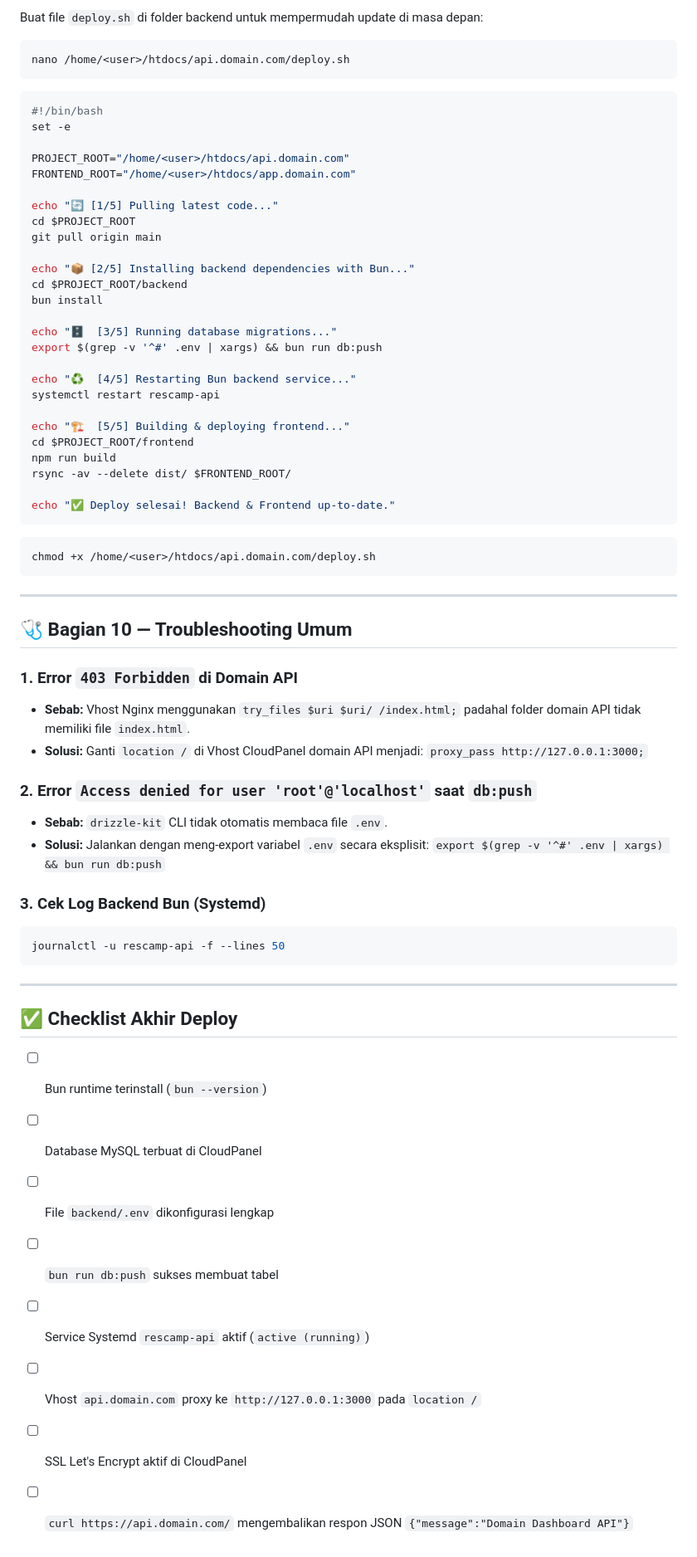
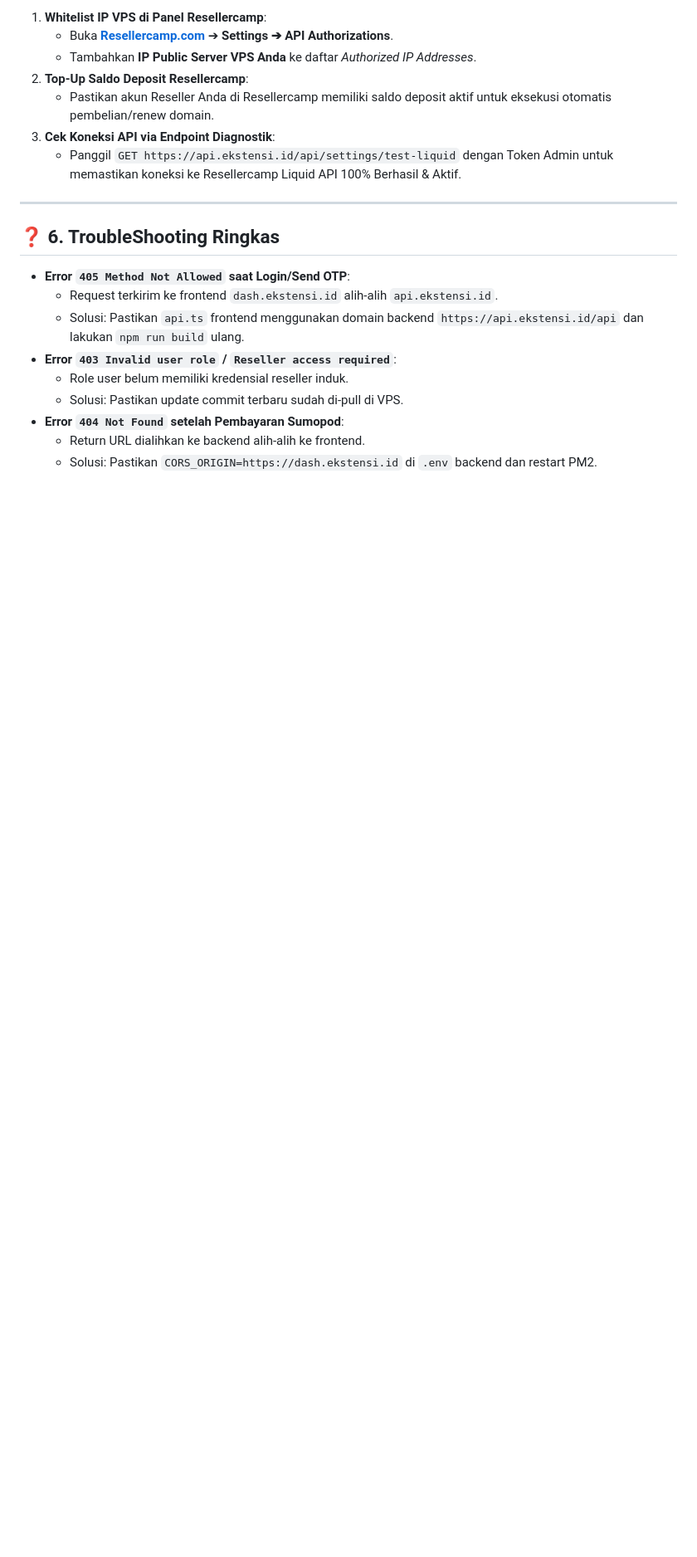
Before and after one commit to anggiadiputra/rescamp, a Markdown page: DEPLOY.md, the part around one of its changes. Shown at 83% size. Rendered like a GitHub page; blank space fills up the shorter version.

````diff
--- a/DEPLOY.md
+++ b/DEPLOY.md
@@ -350,71 +158,22 @@ server {
 
-Buat file `deploy.sh` di folder backend untuk mempermudah update di masa depan:
-
-```bash
-nano /home/<user>/htdocs/api.domain.com/deploy.sh
-```
-
-```bash
-#!/bin/bash
-set -e
-
-PROJECT_ROOT="/home/<user>/htdocs/api.domain.com"
-FRONTEND_ROOT="/home/<user>/htdocs/app.domain.com"
-
-echo "🔄 [1/5] Pulling latest code..."
-cd $PROJECT_ROOT
-git pull origin main
-
-echo "📦 [2/5] Installing backend dependencies with Bun..."
-cd $PROJECT_ROOT/backend
-bun install
-
-echo "🗄️  [3/5] Running database migrations..."
-export $(grep -v '^#' .env | xargs) && bun run db:push
-
-echo "♻️  [4/5] Restarting Bun backend service..."
-systemctl restart rescamp-api
-
-echo "🏗️  [5/5] Building & deploying frontend..."
-cd $PROJECT_ROOT/frontend
-npm run build
-rsync -av --delete dist/ $FRONTEND_ROOT/
-
-echo "✅ Deploy selesai! Backend & Frontend up-to-date."
-```
-
-```bash
-chmod +x /home/<user>/htdocs/api.domain.com/deploy.sh
-```
+1. **Whitelist IP VPS di Panel Resellercamp**:
+   - Buka **[Resellercamp.com](https://resellercamp.com)** ➔ **Settings ➔ API Authorizations**.
+   - Tambahkan **IP Public Server VPS Anda** ke daftar *Authorized IP Addresses*.
+2. **Top-Up Saldo Deposit Resellercamp**:
+   - Pastikan akun Reseller Anda di Resellercamp memiliki saldo deposit aktif untuk eksekusi otomatis pembelian/renew domain.
+3. **Cek Koneksi API via Endpoint Diagnostik**:
+   - Panggil `GET https://api.ekstensi.id/api/settings/test-liquid` dengan Token Admin untuk memastikan koneksi ke Resellercamp Liquid API 100% Berhasil & Aktif.
 
 ---
 
-## 🩺 Bagian 10 — Troubleshooting Umum
+## ❓ 6. TroubleShooting Ringkas
 
-### 1. Error `403 Forbidden` di Domain API
-- **Sebab:** Vhost Nginx menggunakan `try_files $uri $uri/ /index.html;` padahal folder domain API tidak memiliki file `index.html`.
-- **Solusi:** Ganti `location /` di Vhost CloudPanel domain API menjadi:
-  `proxy_pass http://127.0.0.1:3000;`
-
-### 2. Error `Access denied for user 'root'@'localhost'` saat `db:push`
-- **Sebab:** `drizzle-kit` CLI tidak otomatis membaca file `.env`.
-- **Solusi:** Jalankan dengan meng-export variabel `.env` secara eksplisit:
-  `export $(grep -v '^#' .env | xargs) && bun run db:push`
-
-### 3. Cek Log Backend Bun (Systemd)
-```bash
-journalctl -u rescamp-api -f --lines 50
-```
-
----
-
-## ✅ Checklist Akhir Deploy
-
-- [ ] Bun runtime terinstall (`bun --version`)
-- [ ] Database MySQL terbuat di CloudPanel
-- [ ] File `backend/.env` dikonfigurasi lengkap
-- [ ] `bun run db:push` sukses membuat tabel
-- [ ] Service Systemd `rescamp-api` aktif (`active (running)`)
-- [ ] Vhost `api.domain.com` proxy ke `http://127.0.0.1:3000` pada `location /`
-- [ ] SSL Let's Encrypt aktif di CloudPanel
-- [ ] `curl https://api.domain.com/` mengembalikan respon JSON `{"message":"Domain Dashboard API"}`
+- **Error `405 Method Not Allowed` saat Login/Send OTP**:
+  - Request terkirim ke frontend `dash.ekstensi.id` alih-alih `api.ekstensi.id`.
+  - Solusi: Pastikan `api.ts` frontend menggunakan domain backend `https://api.ekstensi.id/api` dan lakukan `npm run build` ulang.
+- **Error `403 Invalid user role` / `Reseller access required`**:
+  - Role user belum memiliki kredensial reseller induk.
+  - Solusi: Pastikan update commit terbaru sudah di-pull di VPS.
+- **Error `404 Not Found` setelah Pembayaran Sumopod**:
+  - Return URL dialihkan ke backend alih-alih ke frontend.
+  - Solusi: Pastikan `CORS_ORIGIN=https://dash.ekstensi.id` di `.env` backend dan restart PM2.
````
Also changed, not shown: other parts of DEPLOY.md (+104 -296 lines).
